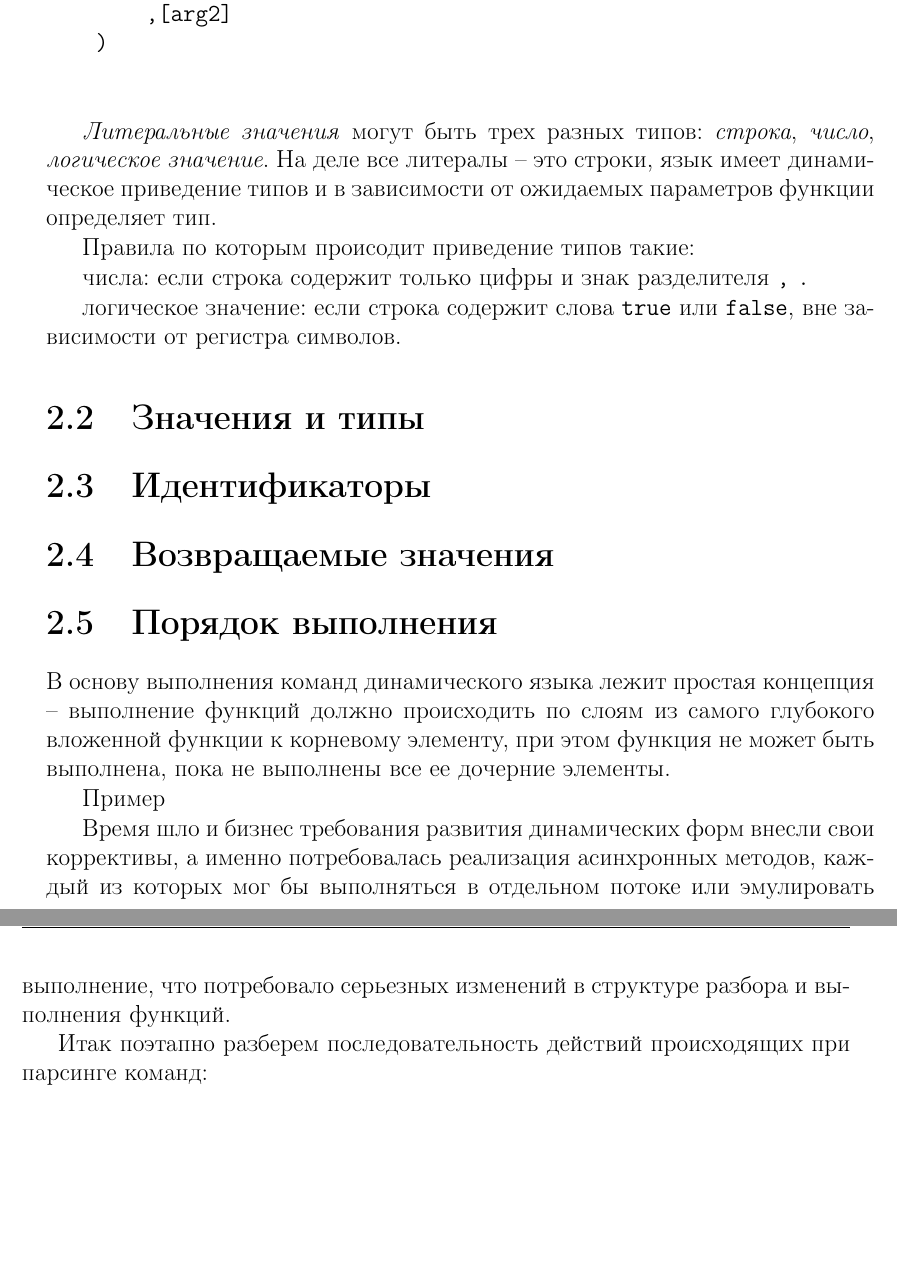
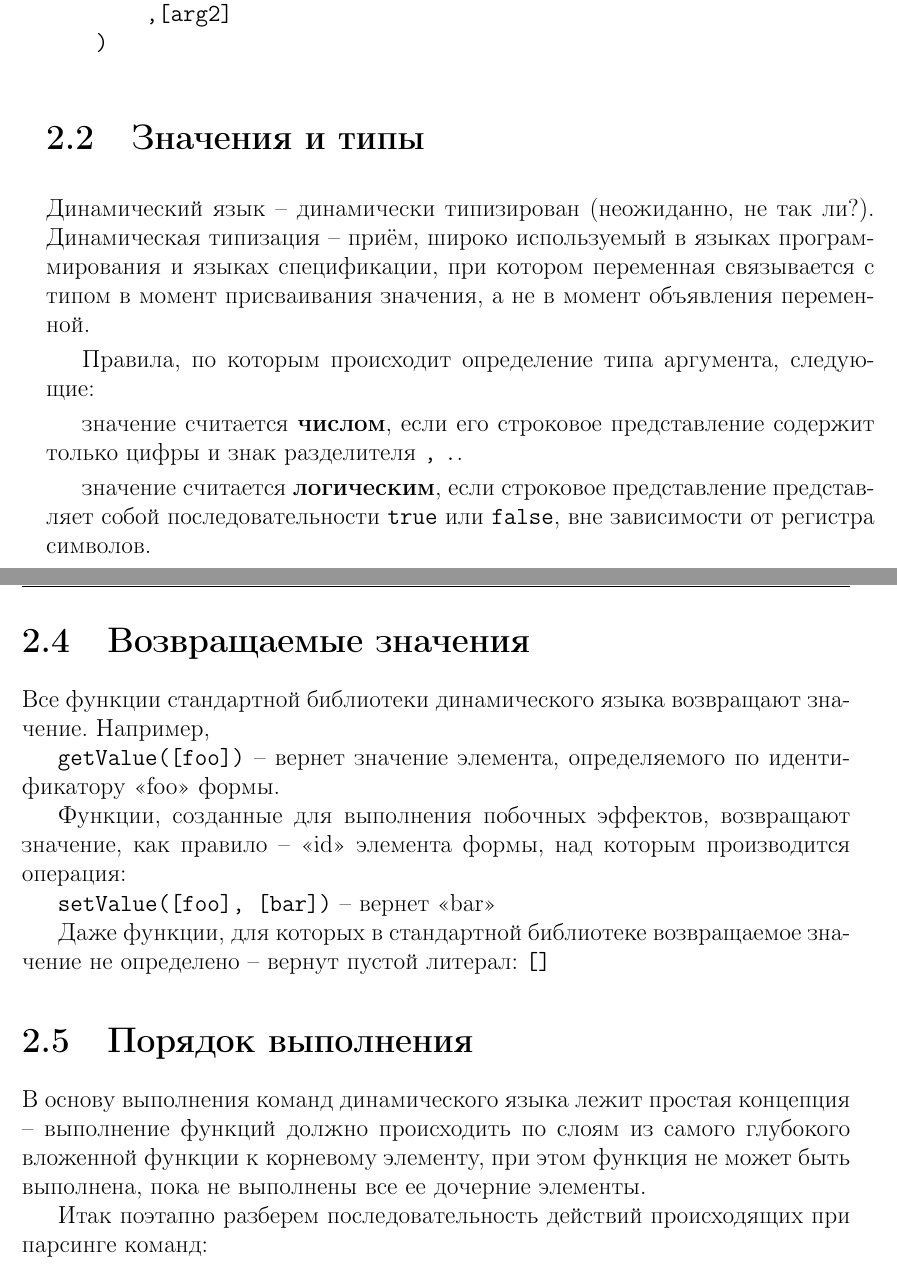
Before and after one commit to vfrc2/dynlang-book, a LaTeX book (index.tex, which reads sections/structure.tex): two parts of pages 14 and 15 of 82 before the commit and two parts of pages 14 and 15 of 84 after it, joined at a grey line, cut so that both start at the same text, the shorter picture padded with empty space. The pictures show the PDF file index.pdf that the author committed with the source.

Commit message:
add return values

```diff
--- a/sections/structure.tex
+++ b/sections/structure.tex
@@ -43,12 +38,4 @@
-\textit{Литеральные значения} могут быть трех разных типов: \textit{строка}, \textit{число},
-\textit{логическое значение}. На деле все литералы -- это строки, язык имеет динамическое
-приведение типов и в зависимости от ожидаемых параметров функции определяет тип.
-
-Правила по которым происодит приведение типов такие:
-
-числа: если строка содержит только цифры и знак разделителя \verb|,| \verb|.|
-
-логическое значение: если строка содержит слова \verb|true| или \verb|false|, вне зависимости от регистра символов.
+Литералы представляют собой константы, включаемые непосредственно в текст программы. В отличие от прочих элементов языка (констант, переменных), литералы не могут быть изменены в тексте программы.
 
 
 \begin{figure}\label{lst:lecsic}
@@ -66,3 +53,11 @@
 
 \section{Значения и типы}\label{sec:types}
 
+Динамический язык -- динамически типизирован (неожиданно, не так ли?).
+Динамическая типизация -- приём, широко используемый в языках программирования и языках спецификации, при котором переменная связывается с типом в момент присваивания значения, а не в момент объявления переменной.
+
+Правила, по которым происходит определение типа аргумента, следующие:
+
+значение считается \textbf{числом}, если его строковое представление содержит только цифры и знак разделителя \verb|,| \verb|.|.
+
+значение считается  \textbf{логическим}, если строковое представление представляет собой последовательности \verb|true| или \verb|false|, вне зависимости от регистра символов.
@@ -72,7 +74,13 @@
+Все функции стандартной библиотеки динамического языка возвращают значение. Например,
+
+\verb|getValue([foo])| -- вернет значение элемента, определяемого по идентификатору <<foo>> формы.
+
+Функции, созданные для выполнения побочных эффектов, возвращают значение, как правило -- <<id>> элемента формы, над которым производится операция:
+
+\verb|setValue([foo], [bar])| -- вернет <<bar>>
+
+Даже функции, для которых в стандартной библиотеке возвращаемое значение не определено -- вернут пустой литерал: \verb|[]|
 
 \section{Порядок выполнения}\label{sec:execrules}
 В основу выполнения команд динамического языка лежит простая концепция -- выполнение функций должно происходить по слоям из самого глубокого вложенной функции к корневому элементу, при этом функция не может быть выполнена, пока не выполнены все ее дочерние элементы.
 
-Пример
-
-Время шло и бизнес требования развития динамических форм внесли свои коррективы, а именно потребовалась реализация асинхронных методов, каждый из которых мог бы выполняться в отдельном потоке или эмулировать выполнение, что потребовало серьезных изменений в структуре разбора и выполнения функций.
```
Also changed, not shown: sections/dlib_doc.tex (+2 -0 lines), sections/introduction.tex (+2 -7 lines), index.pdf, sections/structure.tex (31 more changed lines).
